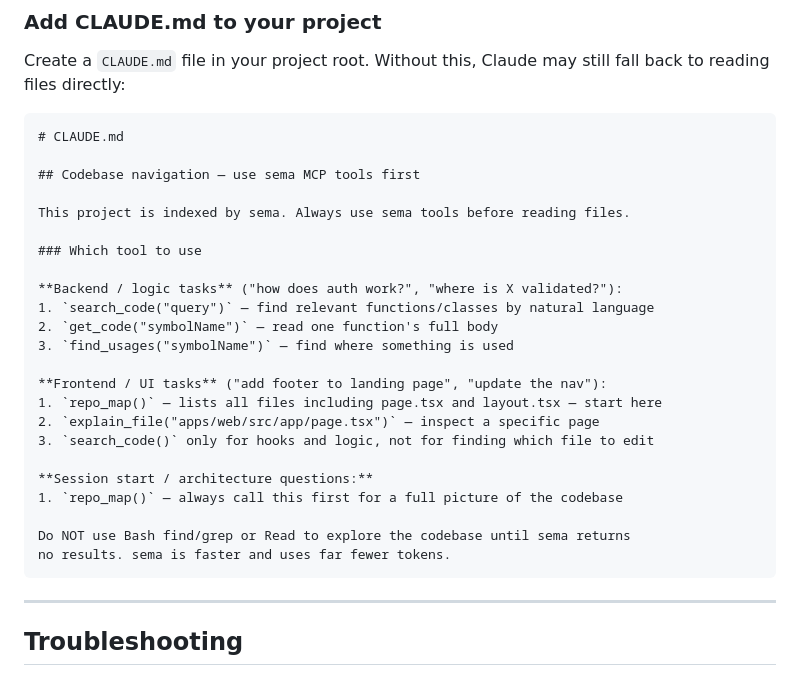
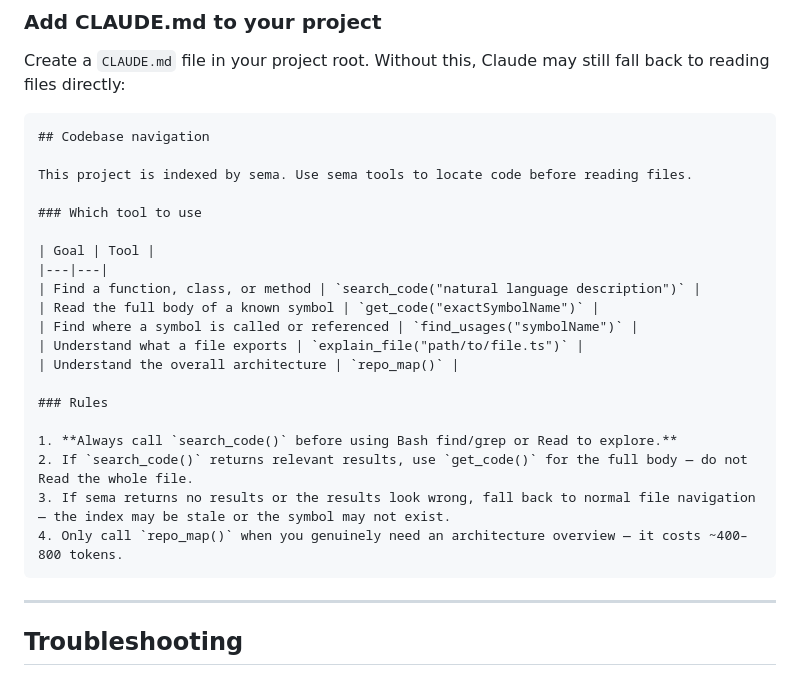
Before and after one commit to masihmoloodian/sema, a Markdown page: README.md, the part around the change. Rendered like a GitHub page.

Commit message:
docs: rewrite recommended CLAUDE.md to be framework-agnostic and concise
Previous version had Next.js-specific examples (page.tsx, layout.tsx),
told Claude to always call repo_map() first (wastes 400-800 tokens per
session), and only fell back on zero results (not wrong results or stale
index). New version: table-driven tool guide, 4 explicit rules, no
framework assumptions.

````diff
--- a/README.md
+++ b/README.md
@@ -311,29 +311,26 @@ cd your-project
 Create a `CLAUDE.md` file in your project root. Without this, Claude may still fall back to reading files directly:
 
 ```markdown
-# CLAUDE.md
+## Codebase navigation
 
-## Codebase navigation — use sema MCP tools first
-
-This project is indexed by sema. Always use sema tools before reading files.
+This project is indexed by sema. Use sema tools to locate code before reading files.
 
 ### Which tool to use
 
-**Backend / logic tasks** ("how does auth work?", "where is X validated?"):
-1. `search_code("query")` — find relevant functions/classes by natural language
-2. `get_code("symbolName")` — read one function's full body
-3. `find_usages("symbolName")` — find where something is used
+| Goal | Tool |
+|---|---|
+| Find a function, class, or method | `search_code("natural language description")` |
+| Read the full body of a known symbol | `get_code("exactSymbolName")` |
+| Find where a symbol is called or referenced | `find_usages("symbolName")` |
+| Understand what a file exports | `explain_file("path/to/file.ts")` |
+| Understand the overall architecture | `repo_map()` |
 
-**Frontend / UI tasks** ("add footer to landing page", "update the nav"):
-1. `repo_map()` — lists all files including page.tsx and layout.tsx — start here
-2. `explain_file("apps/web/src/app/page.tsx")` — inspect a specific page
-3. `search_code()` only for hooks and logic, not for finding which file to edit
+### Rules
 
-**Session start / architecture questions:**
-1. `repo_map()` — always call this first for a full picture of the codebase
-
-Do NOT use Bash find/grep or Read to explore the codebase until sema returns
-no results. sema is faster and uses far fewer tokens.
+1. **Always call `search_code()` before using Bash find/grep or Read to explore.**
+2. If `search_code()` returns relevant results, use `get_code()` for the full body — do not Read the whole file.
+3. If sema returns no results or the results look wrong, fall back to normal file navigation — the index may be stale or the symbol may not exist.
+4. Only call `repo_map()` when you genuinely need an architecture overview — it costs ~400–800 tokens.
 ```
 
 ---
````
